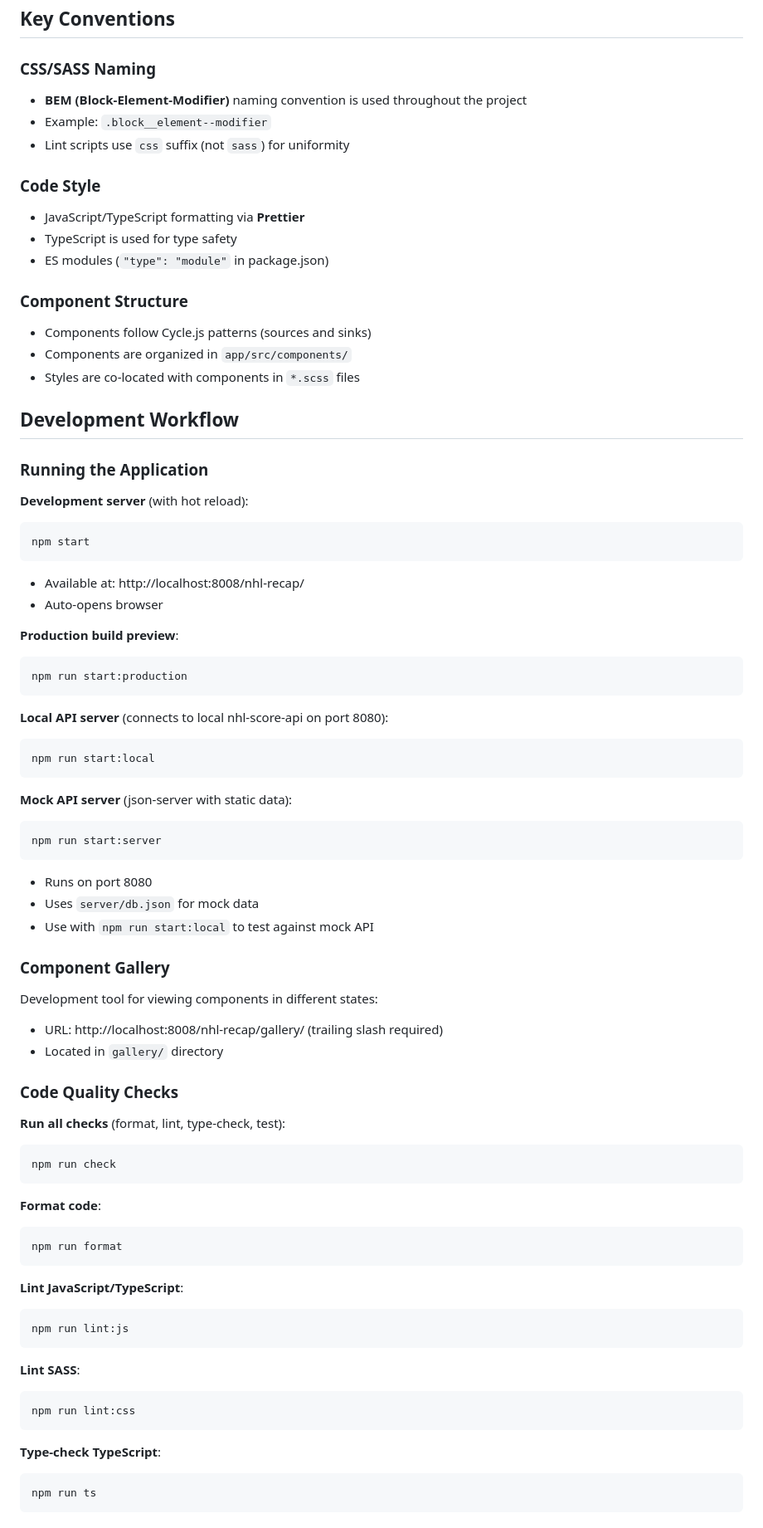
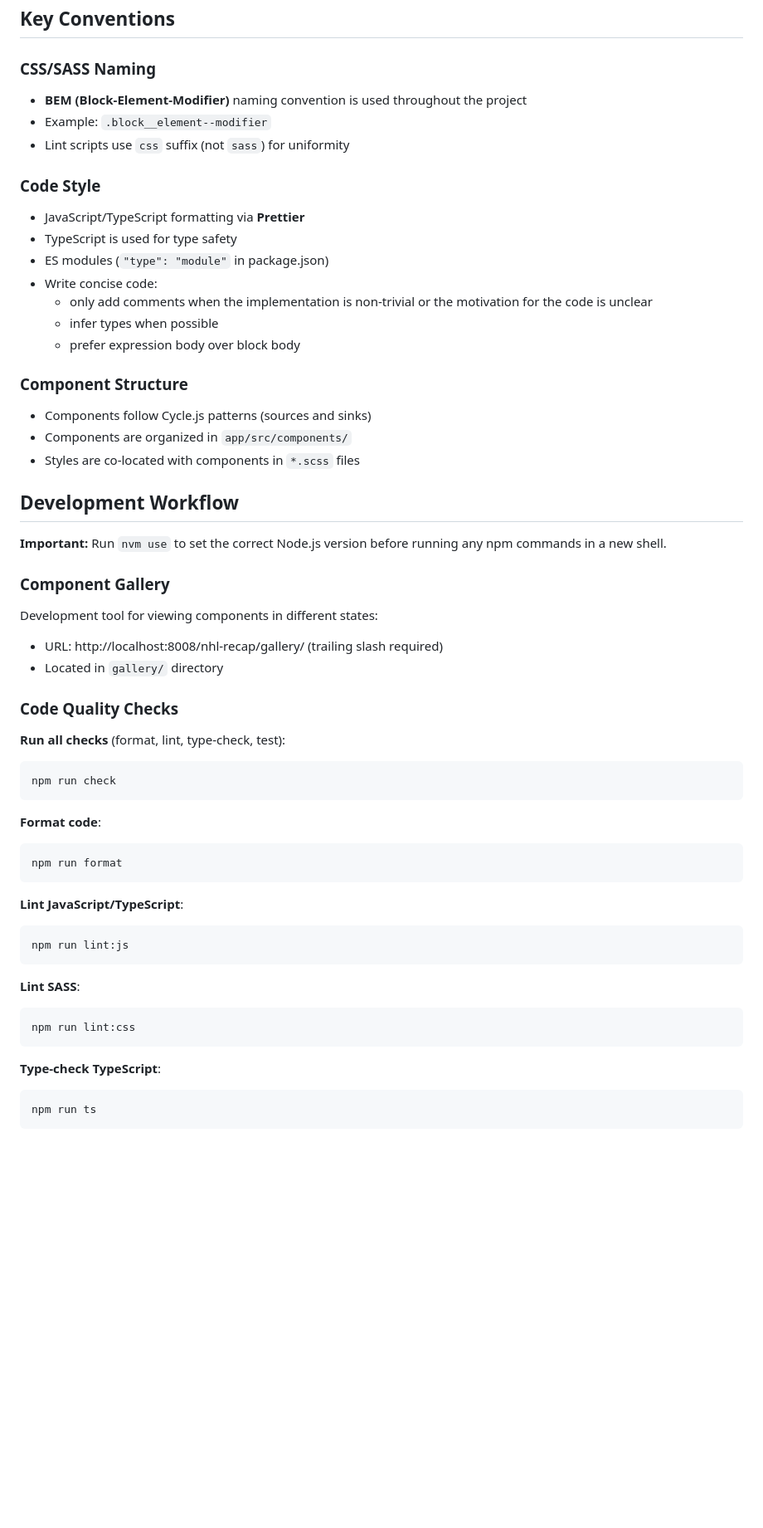
Before and after one commit to peruukki/nhl-recap, a Markdown page: AGENTS.md, the part around the change printed below. Shown: that part at 83% size. Rendered like a GitHub page; blank space fills up the shorter version.

Commit message:
Trim AGENTS.md a bit

````diff
--- a/AGENTS.md
+++ b/AGENTS.md
@@ -72,78 +77,66 @@ nhl-recap/
 ## Key Conventions
 
 ### CSS/SASS Naming
+
 - **BEM (Block-Element-Modifier)** naming convention is used throughout the project
 - Example: `.block__element--modifier`
 - Lint scripts use `css` suffix (not `sass`) for uniformity
 
 ### Code Style
+
 - JavaScript/TypeScript formatting via **Prettier**
 - TypeScript is used for type safety
 - ES modules (`"type": "module"` in package.json)
+- Write concise code:
+  - only add comments when the implementation is non-trivial or the motivation for the code is unclear
+  - infer types when possible
+  - prefer expression body over block body
 
 ### Component Structure
+
 - Components follow Cycle.js patterns (sources and sinks)
 - Components are organized in `app/src/components/`
 - Styles are co-located with components in `*.scss` files
 
 ## Development Workflow
 
-### Running the Application
-
-**Development server** (with hot reload):
-```bash
-npm start
-```
-- Available at: http://localhost:8008/nhl-recap/
-- Auto-opens browser
-
-**Production build preview**:
-```bash
-npm run start:production
-```
-
-**Local API server** (connects to local nhl-score-api on port 8080):
-```bash
-npm run start:local
-```
-
-**Mock API server** (json-server with static data):
-```bash
-npm run start:server
-```
-- Runs on port 8080
-- Uses `server/db.json` for mock data
-- Use with `npm run start:local` to test against mock API
+**Important:** Run `nvm use` to set the correct Node.js version before running any npm commands in a new shell.
 
 ### Component Gallery
 
 Development tool for viewing components in different states:
+
 - URL: http://localhost:8008/nhl-recap/gallery/ (trailing slash required)
 - Located in `gallery/` directory
 
 ### Code Quality Checks
 
 **Run all checks** (format, lint, type-check, test):
+
 ```bash
 npm run check
 ```
 
 **Format code**:
+
 ```bash
 npm run format
 ```
 
 **Lint JavaScript/TypeScript**:
+
 ```bash
 npm run lint:js
 ```
 
 **Lint SASS**:
+
 ```bash
 npm run lint:css
 ```
 
 **Type-check TypeScript**:
+
 ```bash
 npm run ts
 ```
````
Also changed, not shown: other parts of AGENTS.md (+14 -0 lines).
